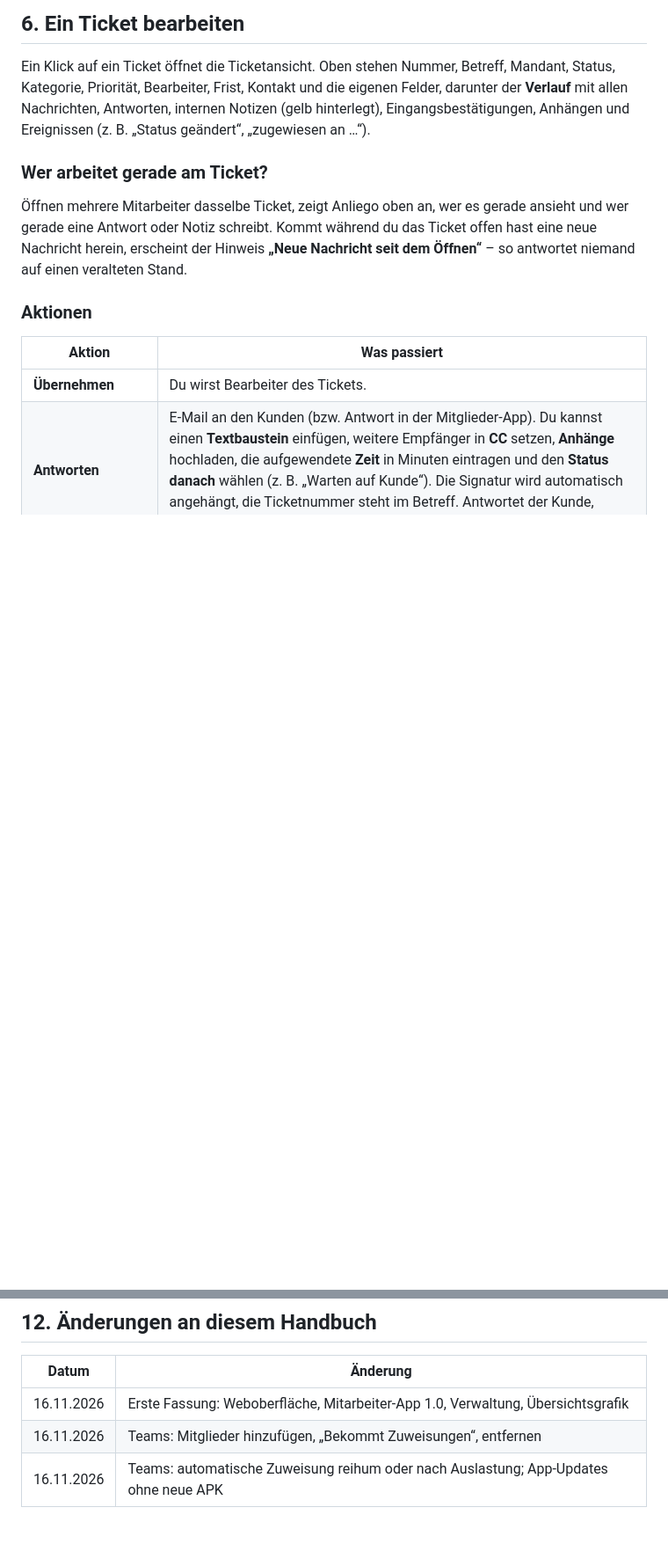
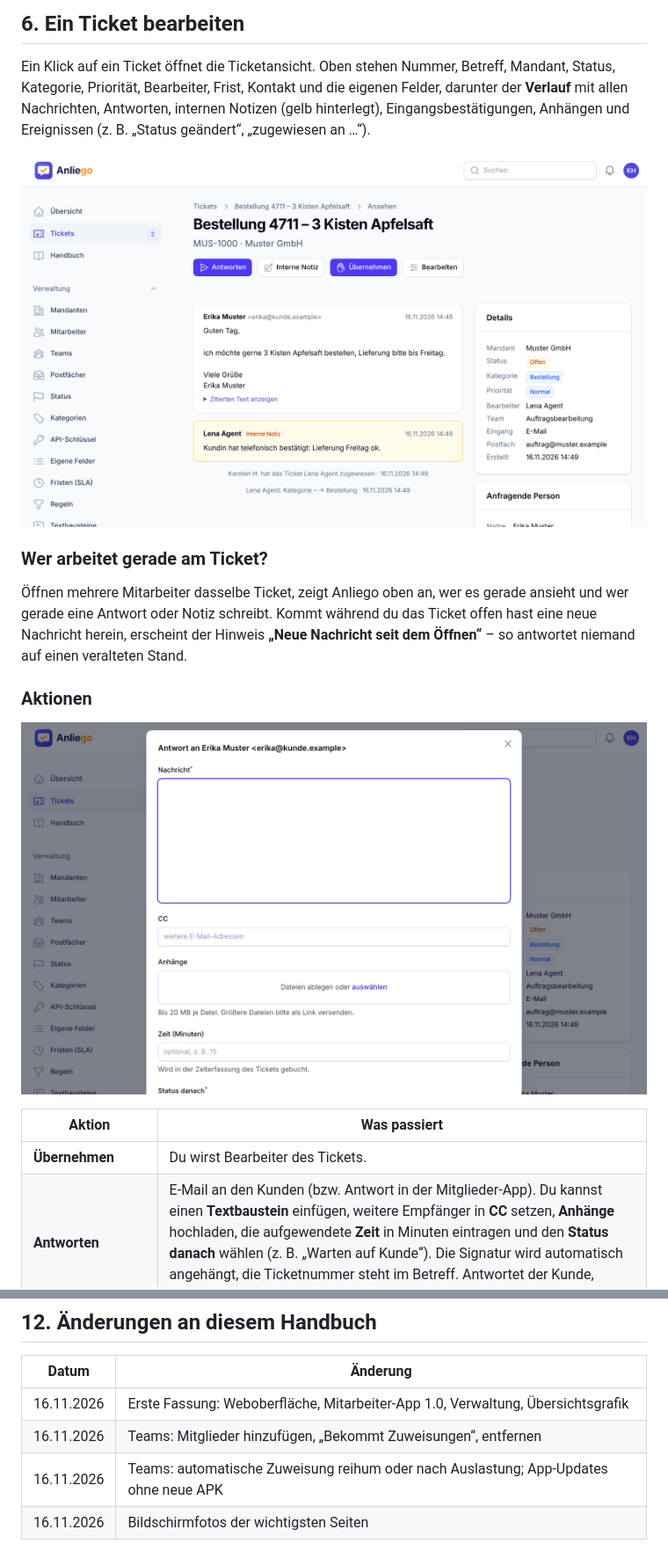
Before and after one commit to Hausi1968/ticketsystem, a Markdown page: docs/handbuch.md, 2 parts joined by grey strips. Shown at 88% size. Drawn GitHub-style; pictures changed too: docs/img/screens/antworten.png (added), docs/img/screens/ticket.png (added); blank space fills up the shorter version.

Commit message:
Handbuch: Bildschirmfotos der wichtigsten Seiten mit Bildunterschrift
Co-Authored-By: Claude Opus 5.5 <noreply@anthropic.com>
Claude-Session: https://claude.ai/code/session_01Npi2vmLaN9PjfyzpX4xhKk

```diff
--- a/docs/handbuch.md
+++ b/docs/handbuch.md
@@ -171,6 +175,8 @@ Priorität, Bearbeiter, Frist, Kontakt und die eigenen Felder, darunter der **Ve
 Antworten, internen Notizen (gelb hinterlegt), Eingangsbestätigungen, Anhängen und Ereignissen
 (z. B. „Status geändert“, „zugewiesen an …“).
 
+![Ticketansicht mit Verlauf, interner Notiz und Details](img/screens/ticket.png)
+
 ### Wer arbeitet gerade am Ticket?
 
 Öffnen mehrere Mitarbeiter dasselbe Ticket, zeigt Anliego oben an, wer es gerade ansieht und wer gerade eine
@@ -178,6 +184,9 @@ Antwort oder Notiz schreibt. Kommt während du das Ticket offen hast eine neue N
 Hinweis **„Neue Nachricht seit dem Öffnen“** – so antwortet niemand auf einen veralteten Stand.
 
 ### Aktionen
+
+![Fenster „Antworten“ mit CC, Anhängen, Zeit und Status danach](img/screens/antworten.png)
+
 
 | Aktion | Was passiert |
 |---|---|
@@ -458,3 +469,4 @@ Neue APK-Versionen baut GitHub → Actions → **App bauen (APK)** bei Expo, die
 | 16.11.2026 | Erste Fassung: Weboberfläche, Mitarbeiter-App 1.0, Verwaltung, Übersichtsgrafik |
 | 16.11.2026 | Teams: Mitglieder hinzufügen, „Bekommt Zuweisungen“, entfernen |
 | 16.11.2026 | Teams: automatische Zuweisung reihum oder nach Auslastung; App-Updates ohne neue APK |
+| 16.11.2026 | Bildschirmfotos der wichtigsten Seiten |
```
Also changed, not shown: other parts of docs/handbuch.md (+6 -0 lines), docs/img/screens/team.png (added), docs/img/screens/ticketliste.png (added), docs/img/screens/uebersicht.png (added), 2 other files.
